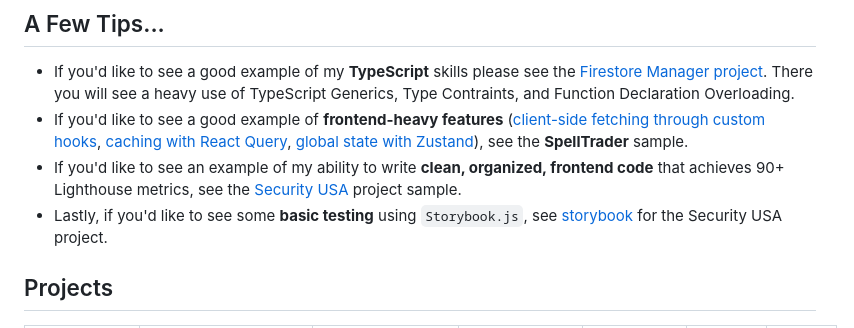
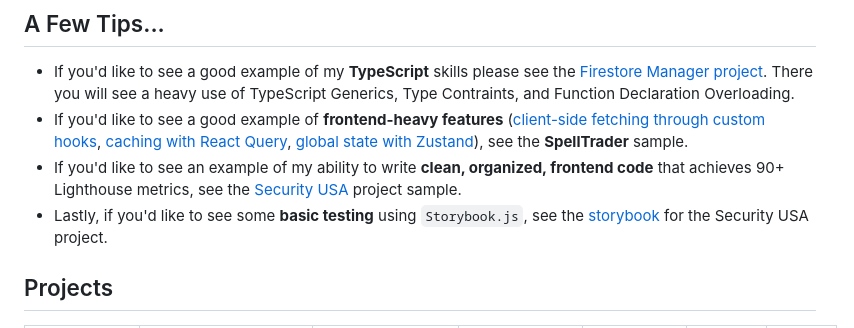
Before and after one commit to AliEskandari/alieskandari, a Markdown page: README.md, the part around the change. GitHub-like rendering.

```diff
--- a/README.md
+++ b/README.md
@@ -6,7 +6,7 @@ This repo is for employers looking for code examples of my work. I've pulled cod
 * If you'd like to see a good example of my **TypeScript** skills please see the [Firestore Manager project](https://github.com/AliEskandari/firestore-manager/tree/main/src/functions). There you will see a heavy use of TypeScript Generics, Type Contraints, and Function Declaration Overloading.
 * If you'd like to see a good example of **frontend-heavy features** ([client-side fetching through custom hooks](spell-trader/modules/frontend/hooks), [caching with React Query](spell-trader/modules/frontend/hooks), [global state with Zustand](/spell-trader/state.ts)), see the **SpellTrader** sample.
 * If you'd like to see an example of my ability to write **clean, organized, frontend code** that achieves 90+ Lighthouse metrics, see the [Security USA](https://github.com/AliEskandari/for-employers/tree/main/security-usa) project sample.
-* Lastly, if you'd like to see some **basic testing** using `Storybook.js`, see [storybook](https://660ce1807fe47f2a1f89d6f5-meomjgpifs.chromatic.com) for the Security USA project.
+* Lastly, if you'd like to see some **basic testing** using `Storybook.js`, see the [storybook](https://660ce1807fe47f2a1f89d6f5-meomjgpifs.chromatic.com) for the Security USA project.
 <!--
 * For a good example of my **modular approach to large projects**, see the the [Lockr](https://github.com/AliEskandari/lockr) project repo - specifically for the folder structure and modularization in `modules` folder.
 -->
```
